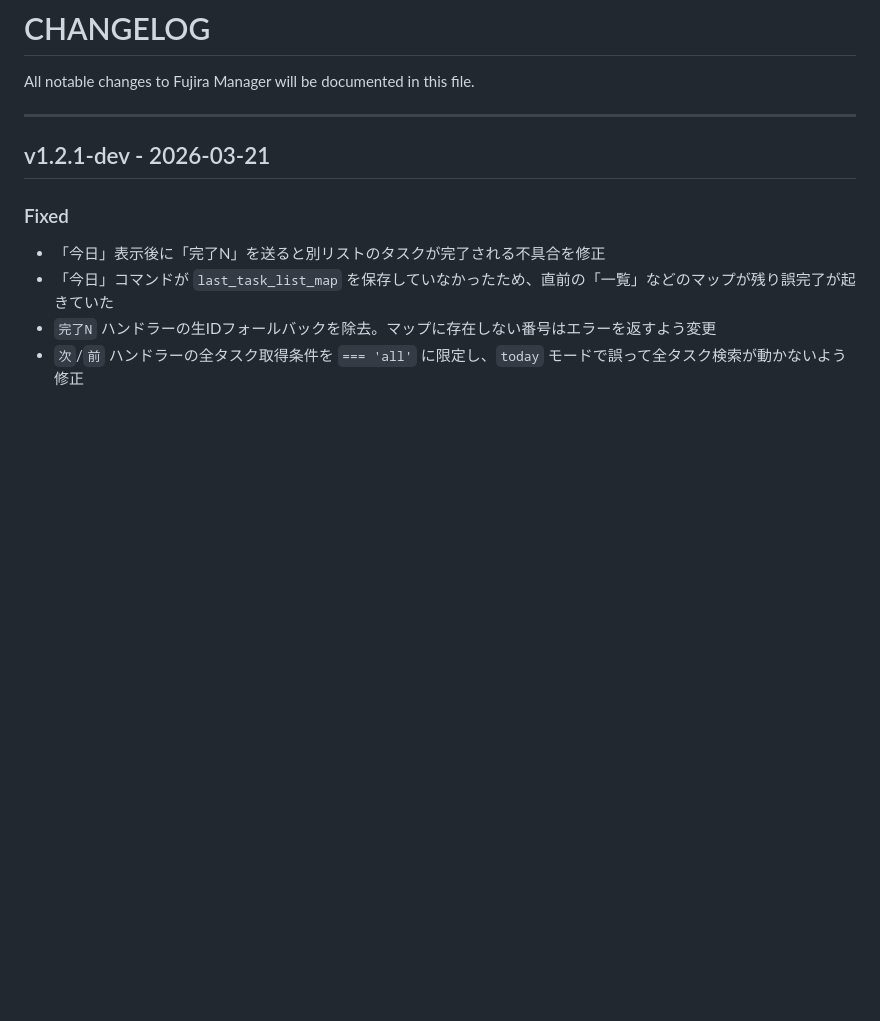
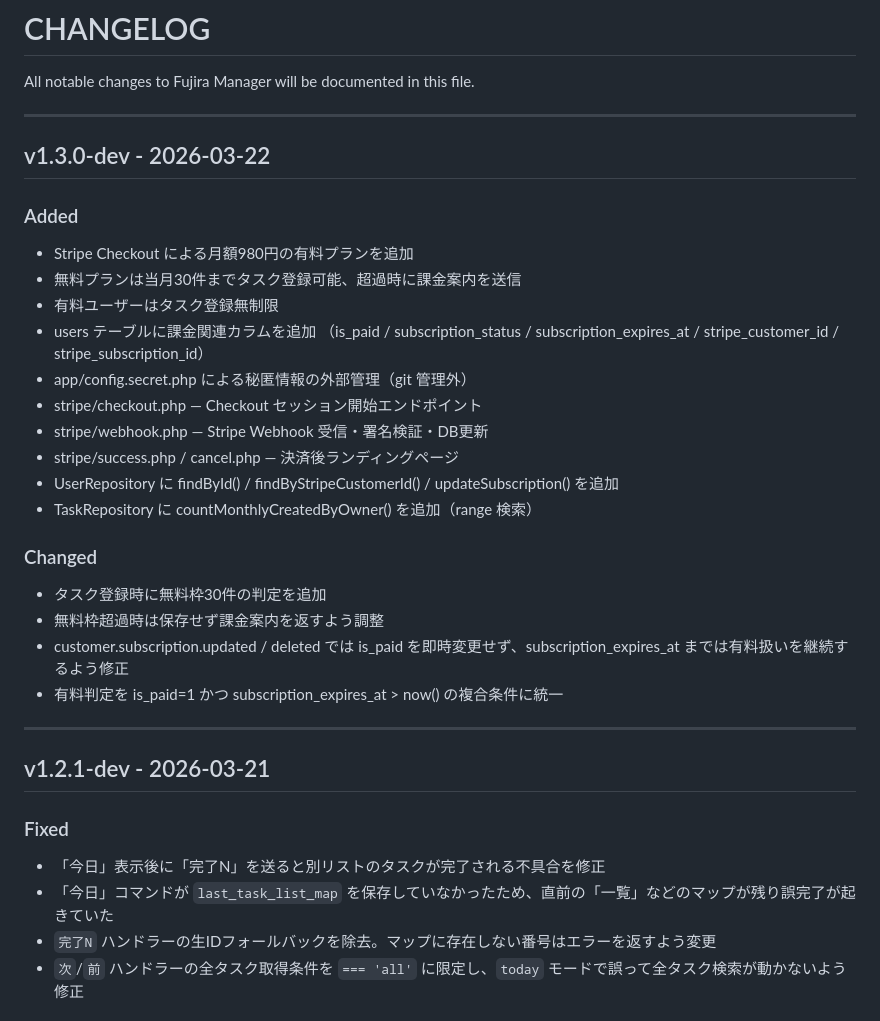
Before and after one commit to fujira-ai/fujira-manager, a Markdown page: CHANGELOG.md, the part around the change. Drawn GitHub-style; blank space fills up the shorter version.

Commit message:
v1.3.0-dev Stripe月額課金基盤を追加

```diff
--- a/CHANGELOG.md
+++ b/CHANGELOG.md
@@ -1,6 +1,29 @@
 # CHANGELOG
 
 All notable changes to Fujira Manager will be documented in this file.
+
+---
+
+## v1.3.0-dev - 2026-03-22
+
+### Added
+- Stripe Checkout による月額980円の有料プランを追加
+- 無料プランは当月30件までタスク登録可能、超過時に課金案内を送信
+- 有料ユーザーはタスク登録無制限
+- users テーブルに課金関連カラムを追加
+  （is_paid / subscription_status / subscription_expires_at / stripe_customer_id / stripe_subscription_id）
+- app/config.secret.php による秘匿情報の外部管理（git 管理外）
+- stripe/checkout.php — Checkout セッション開始エンドポイント
+- stripe/webhook.php — Stripe Webhook 受信・署名検証・DB更新
+- stripe/success.php / cancel.php — 決済後ランディングページ
+- UserRepository に findById() / findByStripeCustomerId() / updateSubscription() を追加
+- TaskRepository に countMonthlyCreatedByOwner() を追加（range 検索）
+
+### Changed
+- タスク登録時に無料枠30件の判定を追加
+- 無料枠超過時は保存せず課金案内を返すよう調整
+- customer.subscription.updated / deleted では is_paid を即時変更せず、subscription_expires_at までは有料扱いを継続するよう修正
+- 有料判定を is_paid=1 かつ subscription_expires_at > now() の複合条件に統一
 
 ---
 
```
